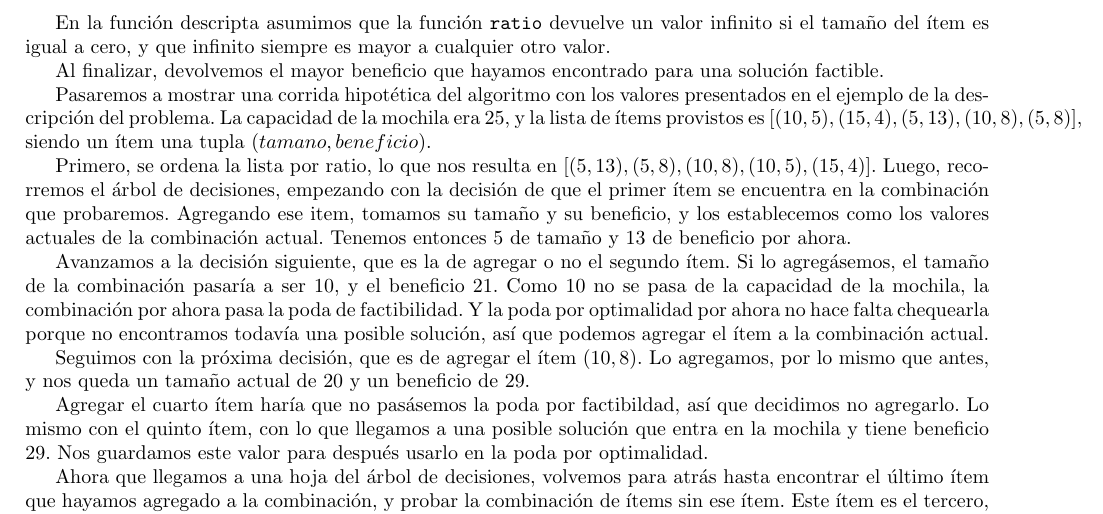
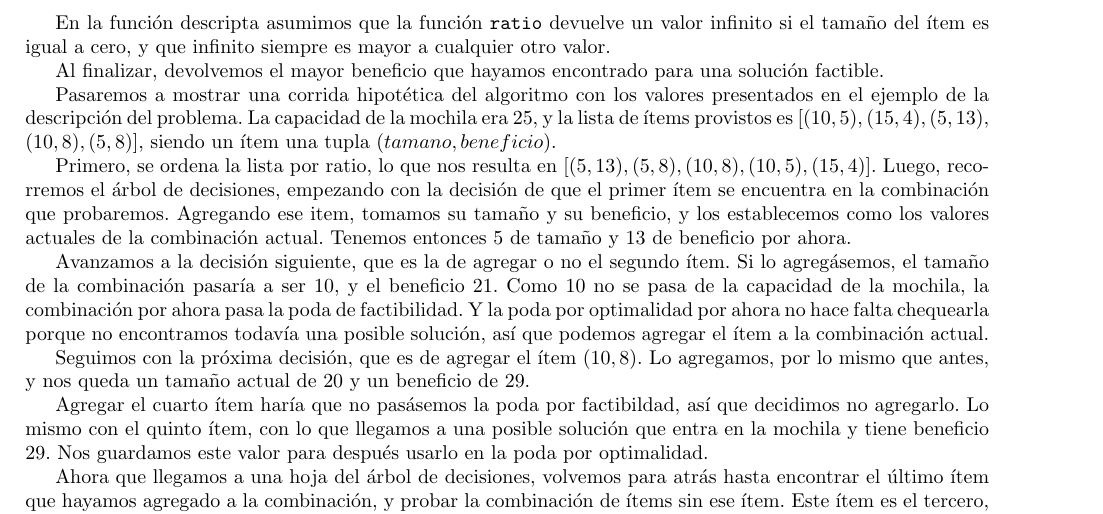
Before and after one commit to ericbrandwein/algo3-tp1, a LaTeX document (informe/informe.tex): part of page 8 of 12, cut so that both start at the same text. Compiled offline with pdfLaTeX.

Commit message:
Acomoda lista de ítems de ejemplo en backtracking

```diff
--- a/informe/informe.tex
+++ b/informe/informe.tex
@@ -236,7 +236,7 @@ La poda por optimalidad, en cambio, es un poco más elaborada. Antes de comenzar
 En la función descripta asumimos que la función \texttt{ratio} devuelve un valor infinito si el tamaño del ítem es igual a cero, y que infinito siempre es mayor a cualquier otro valor.\par
 
 Al finalizar, devolvemos el mayor beneficio que hayamos encontrado para una solución factible.\par
-Pasaremos a mostrar una corrida hipotética del algoritmo con los valores presentados en el ejemplo de la descripción del problema. La capacidad de la mochila era 25, y la lista de ítems provistos es $[(10, 5), (15, 4), (5, 13), (10, 8), (5, 8)]$, siendo un ítem una tupla $(tamano, beneficio)$.\par
+Pasaremos a mostrar una corrida hipotética del algoritmo con los valores presentados en el ejemplo de la descripción del problema. La capacidad de la mochila era 25, y la lista de ítems provistos es $[(10, 5), (15, 4), (5, 13),$ $(10, 8), (5, 8)]$, siendo un ítem una tupla $(tamano, beneficio)$.\par
 Primero, se ordena la lista por ratio, lo que nos resulta en $[(5, 13), (5, 8), (10, 8), (10, 5), (15, 4)]$. Luego, recorremos el árbol de decisiones, empezando con la decisión de que el primer ítem se encuentra en la combinación que probaremos. Agregando ese item, tomamos su tamaño y su beneficio, y los establecemos como los valores actuales de la combinación actual. Tenemos entonces 5 de tamaño y 13 de beneficio por ahora.\par
 Avanzamos a la decisión siguiente, que es la de agregar o no el segundo ítem. Si lo agregásemos, el tamaño de la combinación pasaría a ser 10, y el beneficio 21. Como 10 no se pasa de la capacidad de la mochila, la combinación por ahora pasa la poda de factibilidad. Y la poda por optimalidad por ahora no hace falta chequearla porque no encontramos todavía una posible solución, así que podemos agregar el ítem a la combinación actual.\par
 Seguimos con la próxima decisión, que es de agregar el ítem $(10, 8)$. Lo agregamos, por lo mismo que antes, y nos queda un tamaño actual de 20 y un beneficio de 29.\par
```
